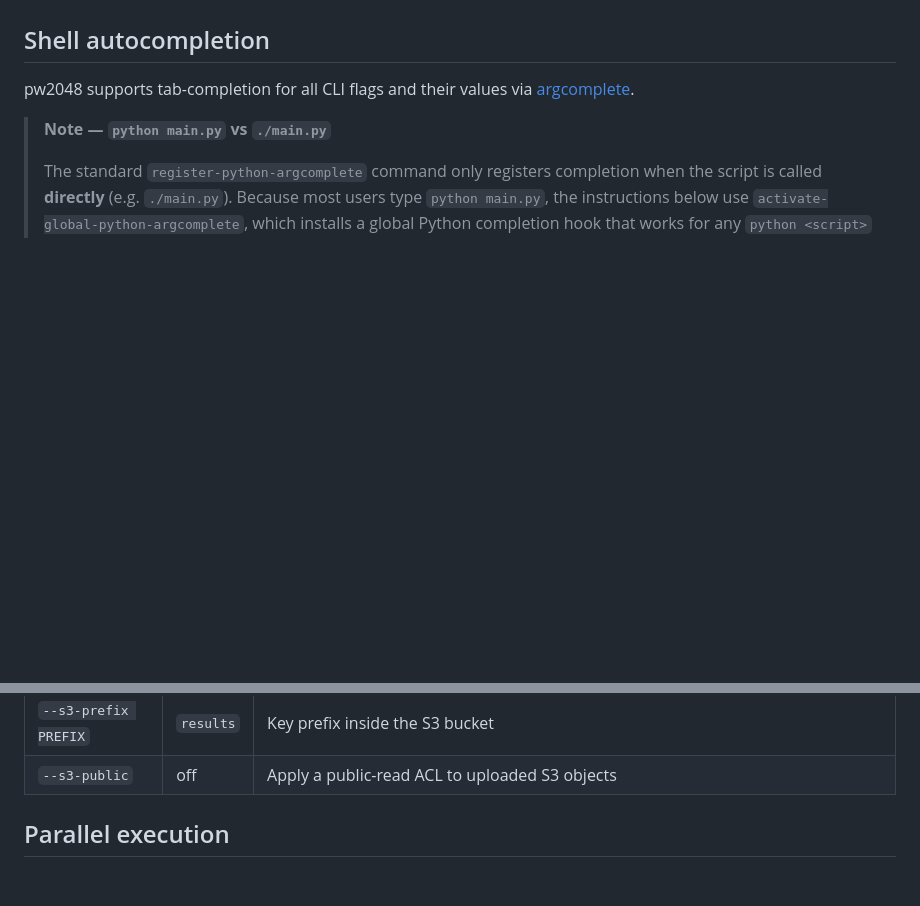
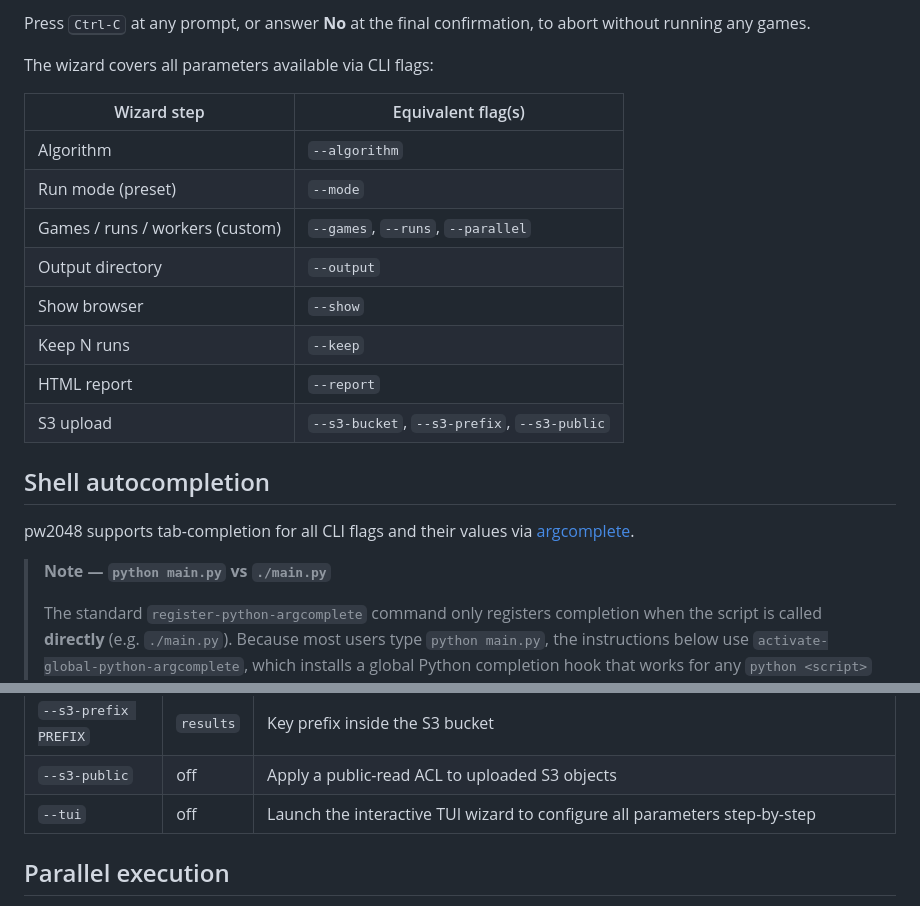
Before and after one commit to alanthssss/pw2048, a Markdown page: README.md, 2 parts joined by grey strips. Rendered like a GitHub page; blank space fills up the shorter version.

```diff
--- a/README.md
+++ b/README.md
@@ -101,3 +151,18 @@ Use `--output` to change the root directory.
+Press <kbd>Ctrl-C</kbd> at any prompt, or answer **No** at the final
+confirmation, to abort without running any games.
+
+The wizard covers all parameters available via CLI flags:
+
+| Wizard step | Equivalent flag(s) |
+|---|---|
+| Algorithm | `--algorithm` |
+| Run mode (preset) | `--mode` |
+| Games / runs / workers (custom) | `--games`, `--runs`, `--parallel` |
+| Output directory | `--output` |
+| Show browser | `--show` |
+| Keep N runs | `--keep` |
+| HTML report | `--report` |
+| S3 upload | `--s3-bucket`, `--s3-prefix`, `--s3-public` |
 
 ## Shell autocompletion
 
@@ -166,6 +232,7 @@ $ python main.py --<TAB>
 | `--s3-bucket BUCKET` | — | S3 bucket to upload artifacts and the report to (requires `boto3`) |
 | `--s3-prefix PREFIX` | `results` | Key prefix inside the S3 bucket |
 | `--s3-public` | off | Apply a public-read ACL to uploaded S3 objects |
+| `--tui` | off | Launch the interactive TUI wizard to configure all parameters step-by-step |
 
 ## Parallel execution
 
```
Also changed, not shown: other parts of README.md (+52 -1 lines).
